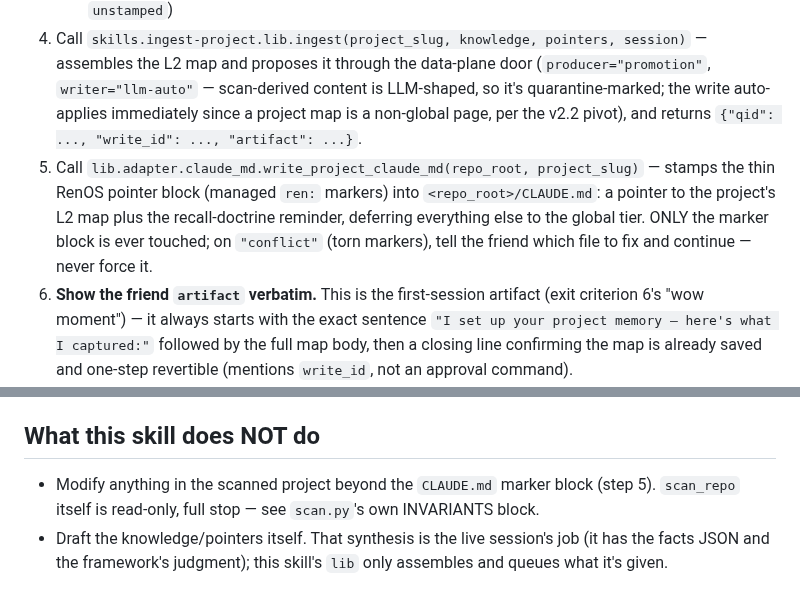
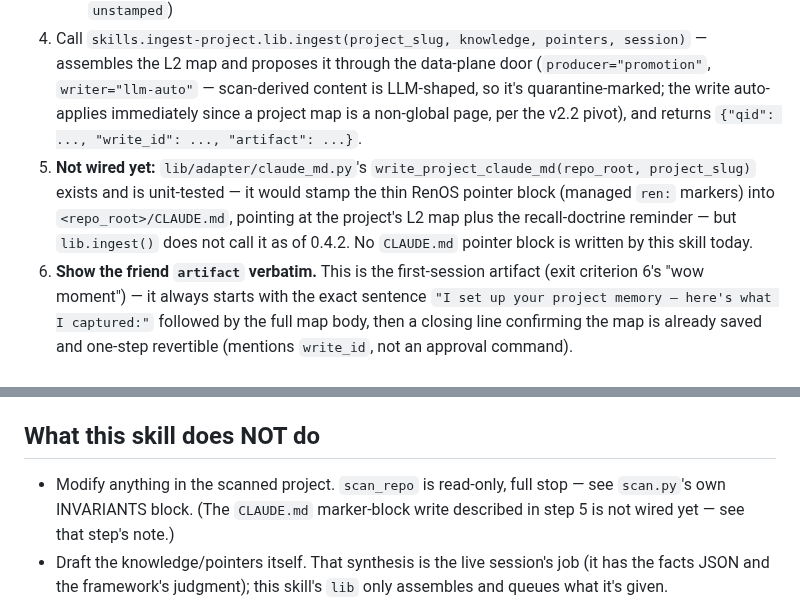
Before and after one commit to hazarsozer/ren-os, a Markdown page: skills/ingest-project/SKILL.md, 2 parts joined by grey strips. Rendered like a GitHub page.

```diff
--- a/skills/ingest-project/SKILL.md
+++ b/skills/ingest-project/SKILL.md
@@ -66,7 +66,7 @@ Bringing an existing repo's context into the wiki, in one visible artifact. `sca
    - `knowledge: list[str]` — compact, general facts worth remembering (e.g. "Python project using FastAPI + PostgreSQL", "138 commits since 2025-03")
    - `pointers: list[dict]` — `{"topic": ..., "path": ..., "anchor": ..., "write_id": None}` entries pointing at wiki pages worth cross-referencing (decisions, patterns, research) — `write_id` is `None` until that target page has actually been through the write-queue (renders as `unstamped`)
 4. Call `skills.ingest-project.lib.ingest(project_slug, knowledge, pointers, session)` — assembles the L2 map and proposes it through the data-plane door (`producer="promotion"`, `writer="llm-auto"` — scan-derived content is LLM-shaped, so it's quarantine-marked; the write auto-applies immediately since a project map is a non-global page, per the v2.2 pivot), and returns `{"qid": ..., "write_id": ..., "artifact": ...}`.
-5. Call `lib.adapter.claude_md.write_project_claude_md(repo_root, project_slug)` — stamps the thin RenOS pointer block (managed `ren:` markers) into `<repo_root>/CLAUDE.md`: a pointer to the project's L2 map plus the recall-doctrine reminder, deferring everything else to the global tier. ONLY the marker block is ever touched; on `"conflict"` (torn markers), tell the friend which file to fix and continue — never force it.
+5. **Not wired yet:** `lib/adapter/claude_md.py`'s `write_project_claude_md(repo_root, project_slug)` exists and is unit-tested — it would stamp the thin RenOS pointer block (managed `ren:` markers) into `<repo_root>/CLAUDE.md`, pointing at the project's L2 map plus the recall-doctrine reminder — but `lib.ingest()` does not call it as of 0.4.2. No `CLAUDE.md` pointer block is written by this skill today.
 6. **Show the friend `artifact` verbatim.** This is the first-session artifact (exit criterion 6's "wow moment") — it always starts with the exact sentence `"I set up your project memory — here's what I captured:"` followed by the full map body, then a closing line confirming the map is already saved and one-step revertible (mentions `write_id`, not an approval command).
 7. **Offer to release the map from quarantine.** The map just written is `writer="llm-auto"`, so it's quarantine-marked (step 4) — and per RenOS 0.4.1 trust hardening, a quarantined L2 map is held out of `wake-up`'s context injection until a human reviews it, unlike L1 which stays injected regardless. After showing the artifact, ask the friend whether it looks right; if they confirm, call `skills.wiki_health.lib.release_page("projects/<slug>/map.md", session)` — the existing human-act exit from quarantine — and tell them the map is now released and will be pulled into future wake-ups. If they don't confirm (or say nothing), leave it quarantined; it's still saved and revertible, just held out of context until released later.
 
@@ -76,7 +76,7 @@ The knowledge/pointers here are synthesized from raw scan facts by the live sess
 
 ## What this skill does NOT do
 
-- Modify anything in the scanned project beyond the `CLAUDE.md` marker block (step 5). `scan_repo` itself is read-only, full stop — see `scan.py`'s own INVARIANTS block.
+- Modify anything in the scanned project. `scan_repo` is read-only, full stop — see `scan.py`'s own INVARIANTS block. (The `CLAUDE.md` marker-block write described in step 5 is not wired yet — see that step's note.)
 - Draft the knowledge/pointers itself. That synthesis is the live session's job (it has the facts JSON and the framework's judgment); this skill's `lib` only assembles and queues what it's given.
 - Ask a human to approve the map before it's saved. Per the v2.2 data-plane pivot, a project map is a non-global page — it auto-applies immediately (quarantine-marked, since scan-derived content is LLM-shaped) and is one-step revertible, not queued pending for a human diff.
 - Port the old ADR-014 7-file taxonomy. That's dead for 0.2; the L2 map is the whole per-project artifact now.
```
Also changed, not shown: README.md (+13 -6 lines), skills/bootstrap-project/SKILL.md (+1 -1 lines).
